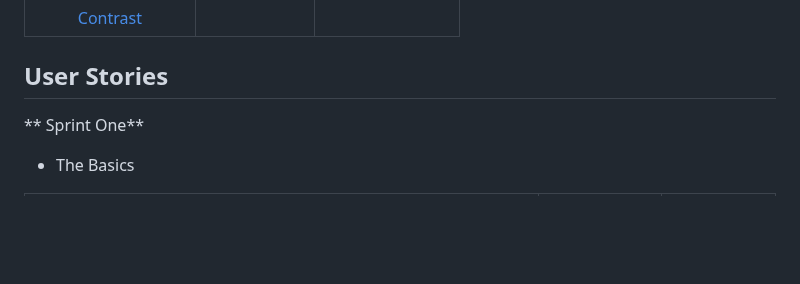
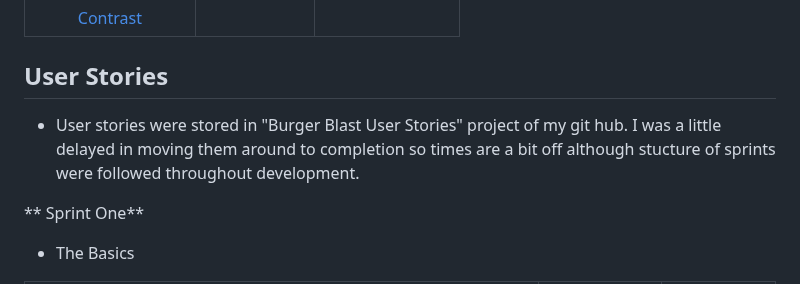
Before and after one commit to Danger0101/Burger_Blast_CI_PP4, a Markdown page: README.md, the part around the change. Drawn GitHub-style; blank space fills up the shorter version.

Commit message:
Updated user stories

```diff
--- a/README.md
+++ b/README.md
@@ -48,6 +48,8 @@ The site allows users:
 |             [Contrast](#contrast)             |                           |                                          |
 
 ## User Stories
+
+- User stories were stored in "Burger Blast User Stories" project of my git hub. I was a little delayed in moving them around to completion so times are a bit off although stucture of sprints were followed throughout development.
 
 ** Sprint One**
 
```
